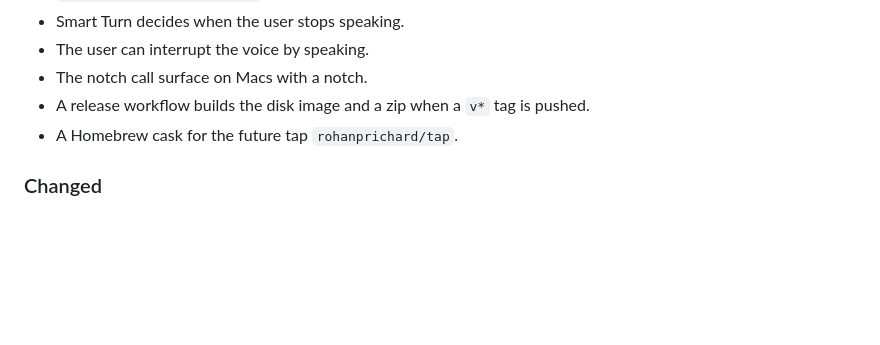
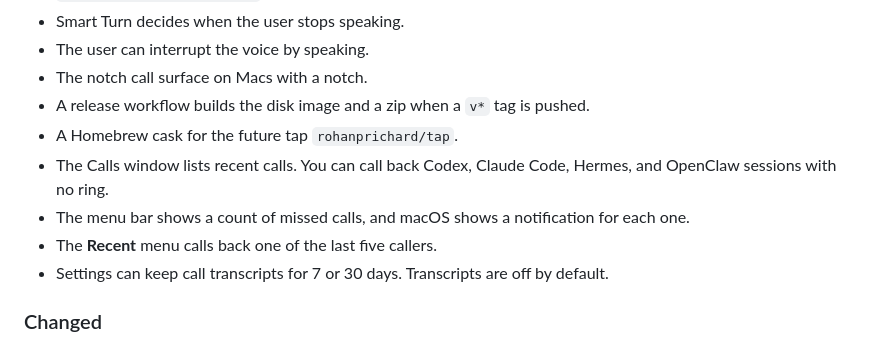
Before and after one commit to rohanprichard/agent-voice, a Markdown page: CHANGELOG.md, the part around the change. Rendered like a GitHub page; blank space fills up the shorter version.

```diff
--- a/CHANGELOG.md
+++ b/CHANGELOG.md
@@ -18,6 +18,10 @@ This file lists the changes that users see. The format follows
 - The notch call surface on Macs with a notch.
 - A release workflow builds the disk image and a zip when a `v*` tag is pushed.
 - A Homebrew cask for the future tap `rohanprichard/tap`.
+- The Calls window lists recent calls. You can call back Codex, Claude Code, Hermes, and OpenClaw sessions with no ring.
+- The menu bar shows a count of missed calls, and macOS shows a notification for each one.
+- The **Recent** menu calls back one of the last five callers.
+- Settings can keep call transcripts for 7 or 30 days. Transcripts are off by default.
 
 ### Changed
 
```
Also changed, not shown: README.md (+18 -0 lines), docs/CALLS.md (added, +68 -0 lines).
